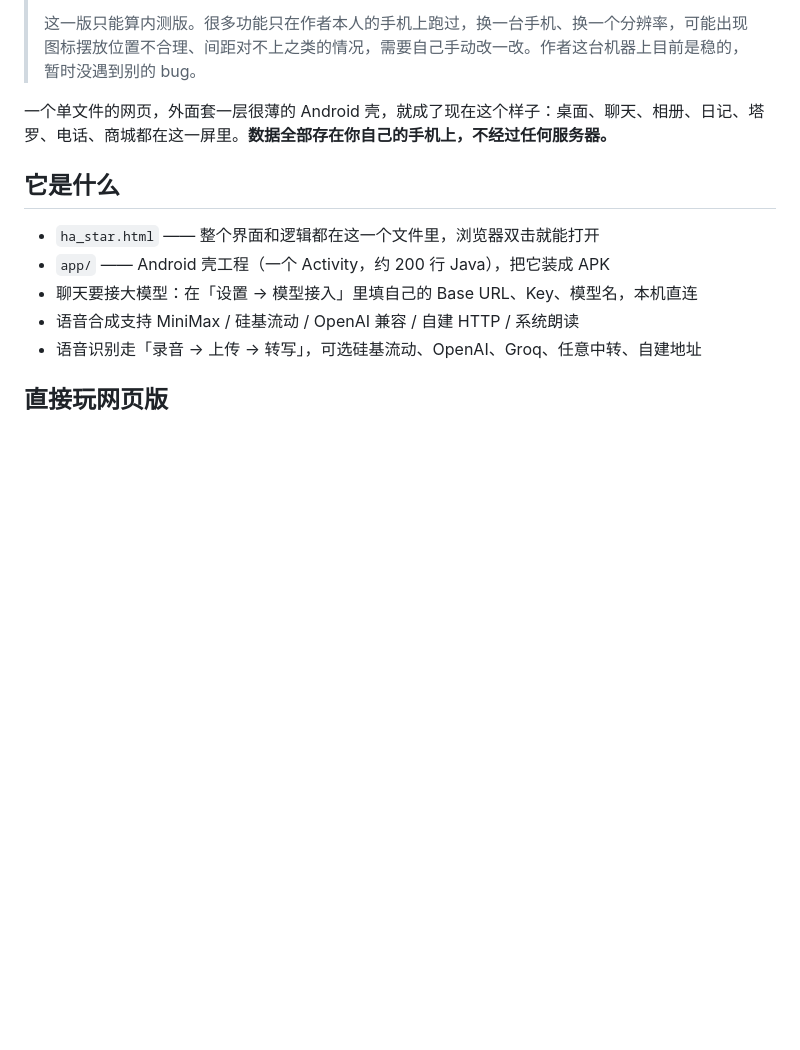
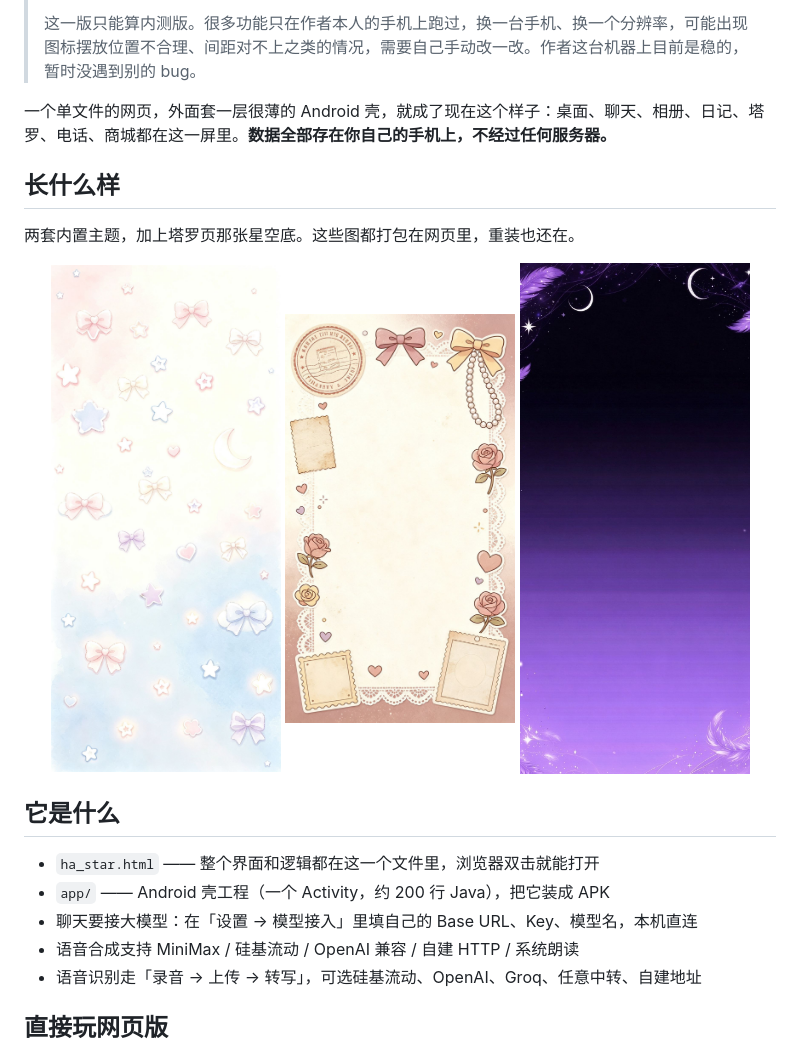
Before and after one commit to AnAnHsu/HA-star, a Markdown page: README.md, the part around the change. Drawn GitHub-style; pictures changed too: docs/tarot.jpg (added), docs/theme-cream.jpg (added), docs/theme-star.jpg (added); blank space fills up the shorter version.

Commit message:
同步：2026-11-23 11:13

```diff
--- a/README.md
+++ b/README.md
@@ -7,6 +7,16 @@
 > 这一版只能算内测版。很多功能只在作者本人的手机上跑过，换一台手机、换一个分辨率，可能出现图标摆放位置不合理、间距对不上之类的情况，需要自己手动改一改。作者这台机器上目前是稳的，暂时没遇到别的 bug。
 
 一个单文件的网页，外面套一层很薄的 Android 壳，就成了现在这个样子：桌面、聊天、相册、日记、塔罗、电话、商城都在这一屏里。**数据全部存在你自己的手机上，不经过任何服务器。**
+
+## 长什么样
+
+两套内置主题，加上塔罗页那张星空底。这些图都打包在网页里，重装也还在。
+
+<p align="center">
+  <img src="docs/theme-star.jpg" width="230" alt="咖啡小熊（星星）">
+  <img src="docs/theme-cream.jpg" width="230" alt="咖啡小熊（奶油）">
+  <img src="docs/tarot.jpg" width="230" alt="塔罗">
+</p>
 
 ## 它是什么
 
```
